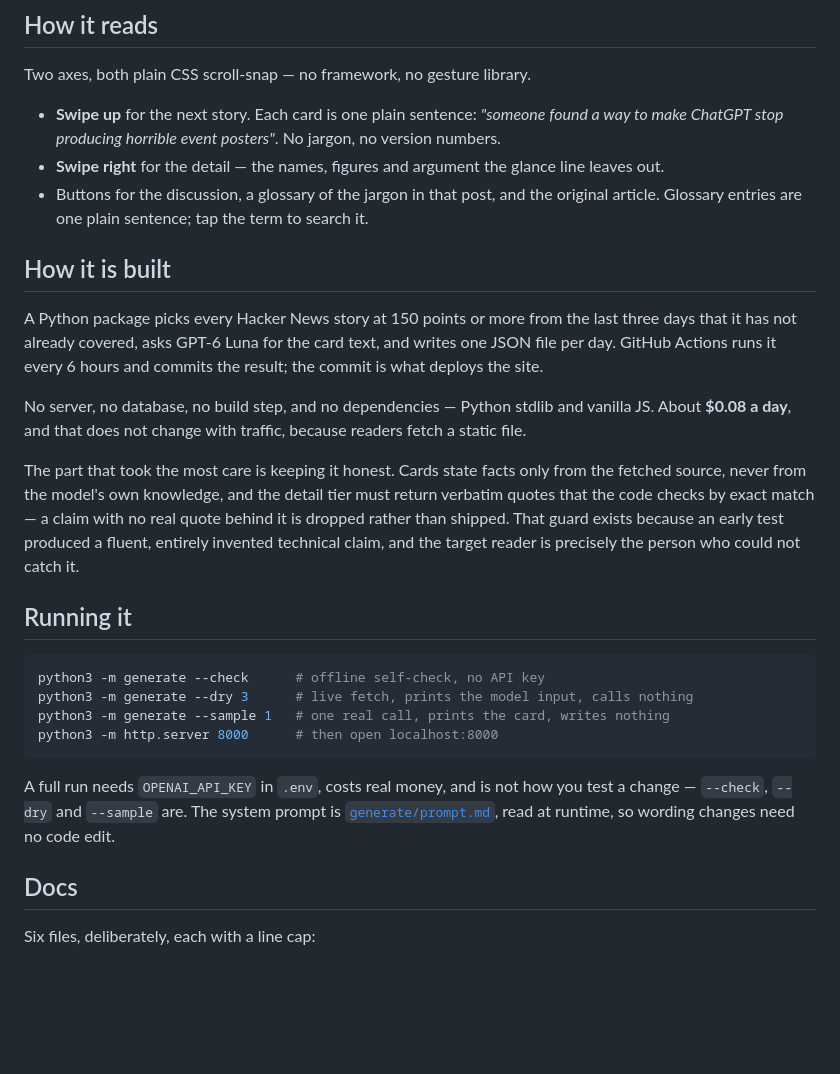
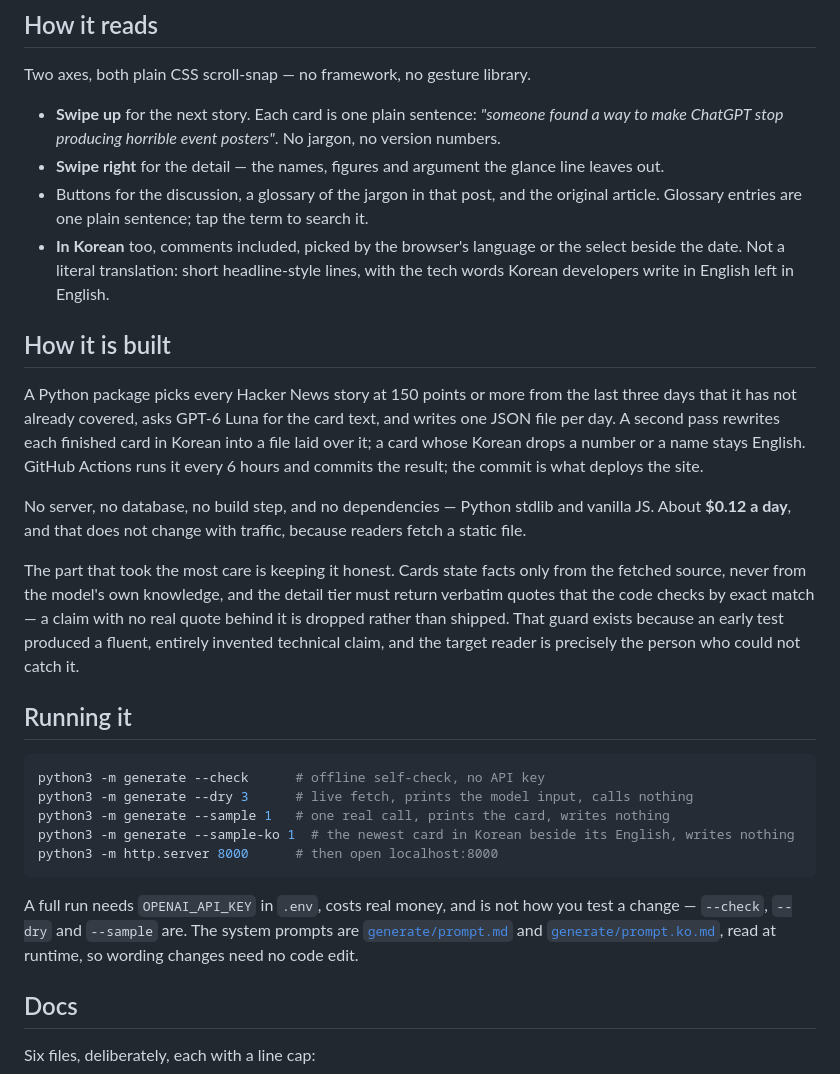
Before and after one commit to hyoseo837/hn-scroller, a Markdown page: README.md, the part around the change. GitHub-like rendering; blank space fills up the shorter version.

Commit message:
PRODUCT, README: Korean has shipped; $0.12 a day with it
PRODUCT.md no longer calls Korean planned, and its accessibility line
says what shipped. The README mentions the Korean view and the second
pass, lists --sample-ko and prompt.ko.md, and puts the cost at $0.12 a
day: $0.0024 a card plus $0.0013 for its Korean, at ~32 cards.

Co-Authored-By: Claude Opus 5.5 <noreply@anthropic.com>

````diff
--- a/README.md
+++ b/README.md
@@ -17,15 +17,20 @@ Two axes, both plain CSS scroll-snap — no framework, no gesture library.
 - **Swipe right** for the detail — the names, figures and argument the glance line leaves out.
 - Buttons for the discussion, a glossary of the jargon in that post, and the original article.
   Glossary entries are one plain sentence; tap the term to search it.
+- **In Korean** too, comments included, picked by the browser's language or the select beside the
+  date. Not a literal translation: short headline-style lines, with the tech words Korean
+  developers write in English left in English.
 
 ## How it is built
 
 A Python package picks every Hacker News story at 150 points or more from the last three days that
 it has not already covered, asks GPT-6 Luna for the card text, and writes one JSON file per day.
+A second pass rewrites each finished card in Korean into a file laid over it; a card whose Korean
+drops a number or a name stays English.
 GitHub Actions runs it every 6 hours and commits the result; the commit is what deploys the site.
 
 No server, no database, no build step, and no dependencies — Python stdlib and vanilla JS. About
-**$0.08 a day**, and that does not change with traffic, because readers fetch a static file.
+**$0.12 a day**, and that does not change with traffic, because readers fetch a static file.
 
 The part that took the most care is keeping it honest. Cards state facts only from the fetched
 source, never from the model's own knowledge, and the detail tier must return verbatim quotes that
@@ -39,12 +44,14 @@ the target reader is precisely the person who could not catch it.
 python3 -m generate --check      # offline self-check, no API key
 python3 -m generate --dry 3      # live fetch, prints the model input, calls nothing
 python3 -m generate --sample 1   # one real call, prints the card, writes nothing
+python3 -m generate --sample-ko 1  # the newest card in Korean beside its English, writes nothing
 python3 -m http.server 8000      # then open localhost:8000
 ```
 
 A full run needs `OPENAI_API_KEY` in `.env`, costs real money, and is not how you test a change —
-`--check`, `--dry` and `--sample` are. The system prompt is
-[`generate/prompt.md`](generate/prompt.md), read at runtime, so wording changes need no code edit.
+`--check`, `--dry` and `--sample` are. The system prompts are
+[`generate/prompt.md`](generate/prompt.md) and [`generate/prompt.ko.md`](generate/prompt.ko.md),
+read at runtime, so wording changes need no code edit.
 
 ## Docs
 
````
Also changed, not shown: PRODUCT.md (+4 -3 lines).
